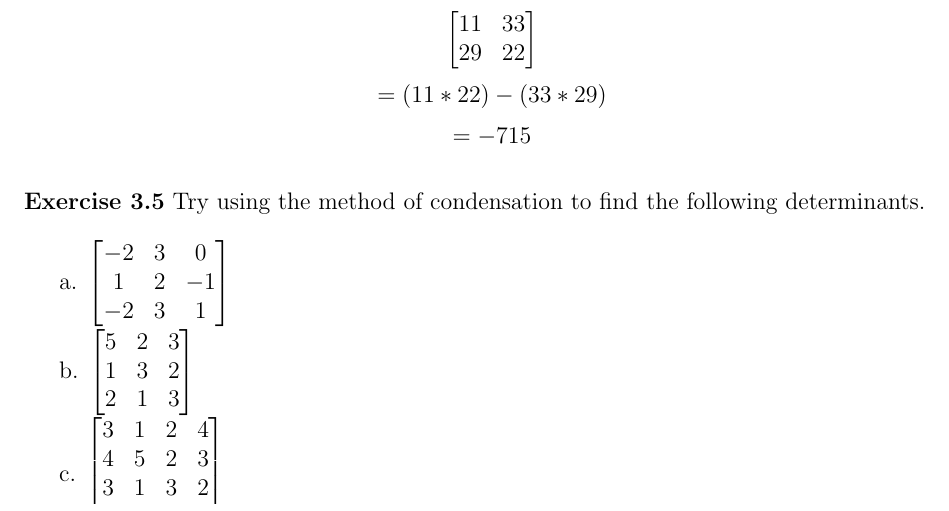
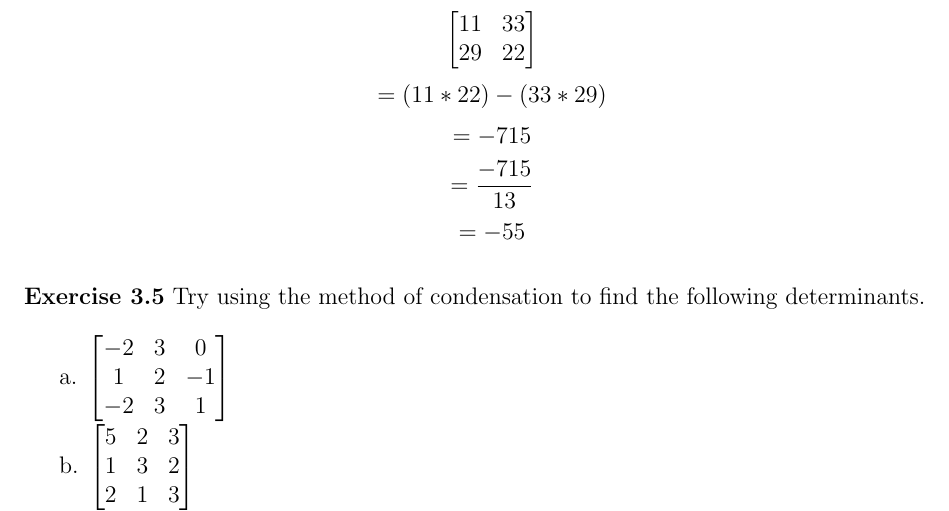
Before and after one commit to math2b/Project1, a LaTeX document (solutions.tex): part of page 9 of 11, cut so that both start at the same text. Compiled offline with pdfLaTeX.

Commit message:
Update solutions.tex

```diff
--- a/solutions.tex
+++ b/solutions.tex
@@ -1045,6 +1045,8 @@ intermediate matrices allow you to check your work.%
 \[
 = - 715
 \]
+\[=\frac{-715}{13}\]
+\[=-55\]
 
 \bigskip
 \noindent\textbf{Exercise 3.5} Try using the method of condensation to find
```
